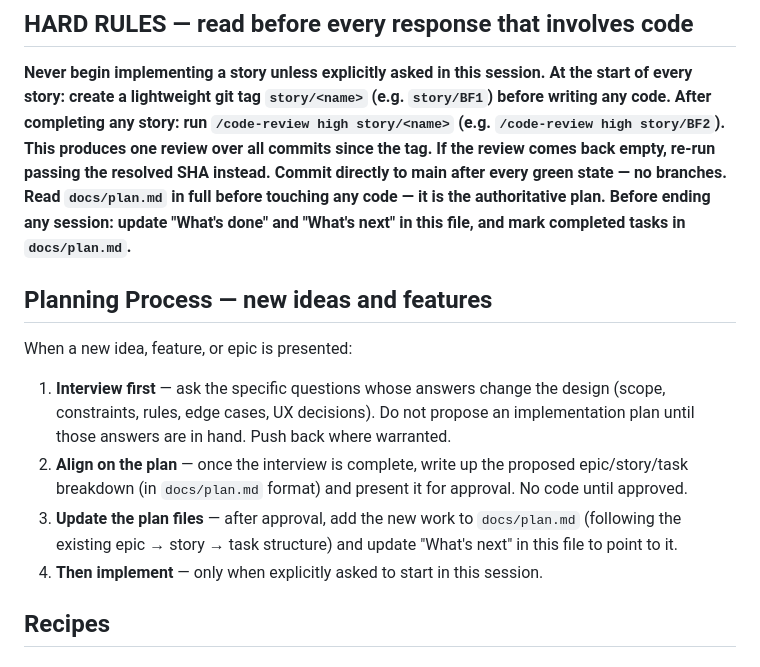
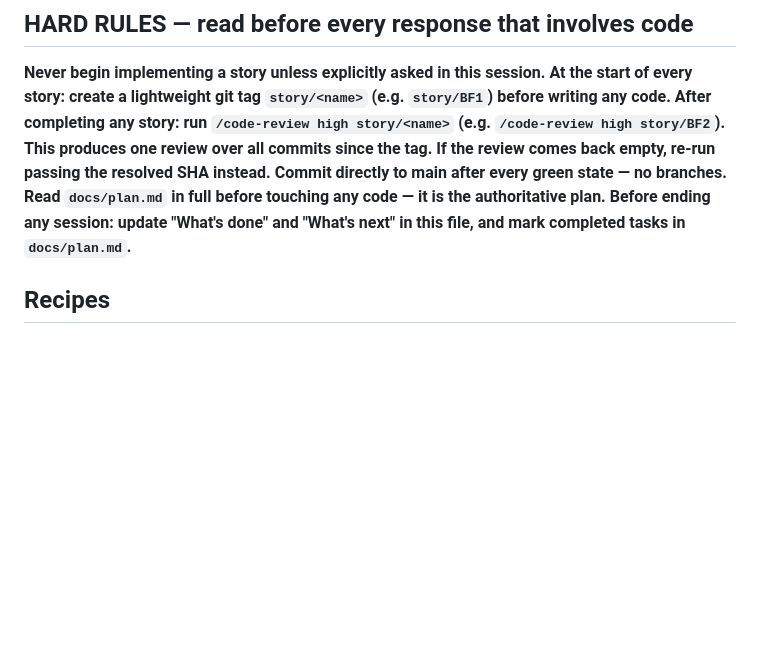
Before and after one commit to shushy245/real-blackjack, a Markdown page: CLAUDE.md, the part around the change. Rendered like a GitHub page; blank space fills up the shorter version.

Commit message:
chore: claude.md

```diff
--- a/CLAUDE.md
+++ b/CLAUDE.md
@@ -7,13 +7,6 @@
 **Commit directly to main after every green state — no branches.**
 **Read `docs/plan.md` in full before touching any code — it is the authoritative plan.**
 **Before ending any session: update "What's done" and "What's next" in this file, and mark completed tasks in `docs/plan.md`.**
-
-## Planning Process — new ideas and features
-When a new idea, feature, or epic is presented:
-1. **Interview first** — ask the specific questions whose answers change the design (scope, constraints, rules, edge cases, UX decisions). Do not propose an implementation plan until those answers are in hand. Push back where warranted.
-2. **Align on the plan** — once the interview is complete, write up the proposed epic/story/task breakdown (in `docs/plan.md` format) and present it for approval. No code until approved.
-3. **Update the plan files** — after approval, add the new work to `docs/plan.md` (following the existing epic → story → task structure) and update "What's next" in this file to point to it.
-4. **Then implement** — only when explicitly asked to start in this session.
 
 ## Recipes
 <!-- Add recipes as patterns emerge — never upfront. Format: numbered steps + real code block. -->
```
